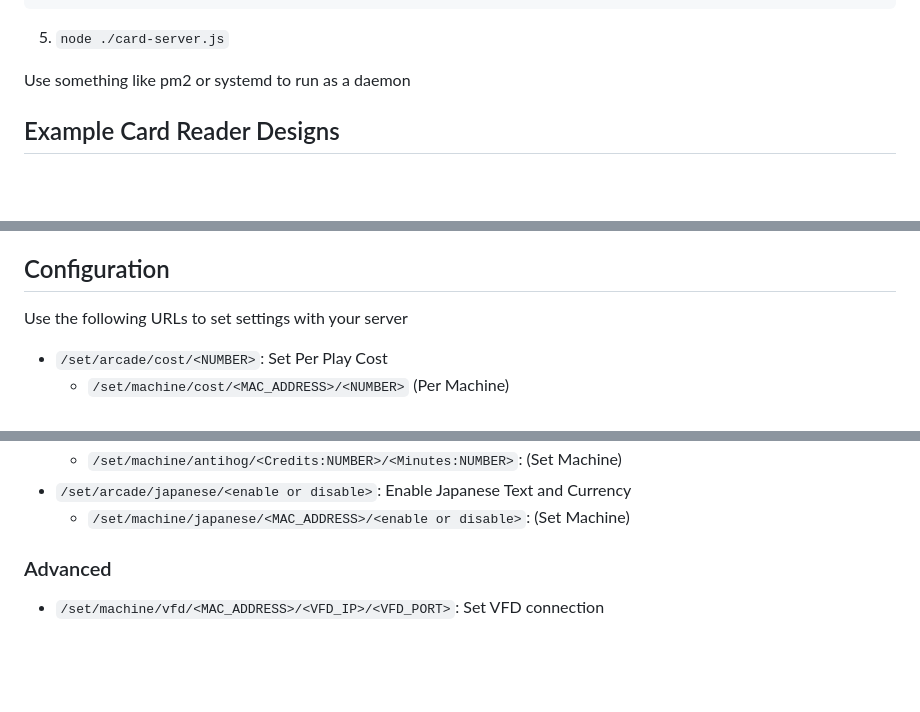
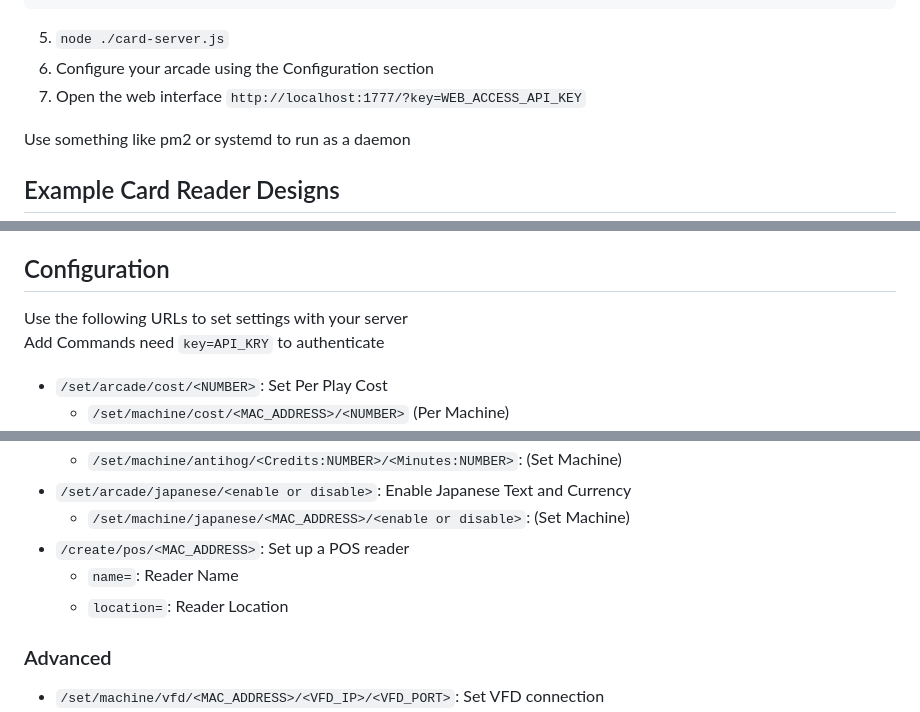
Before and after one commit to UiharuKazari2008/openCreditIC, a Markdown page: README.md, 3 parts joined by grey strips. Drawn GitHub-style; blank space fills up the shorter version.

````diff
--- a/README.md
+++ b/README.md
@@ -57,6 +57,8 @@ Supports various other ACR developed Arcade solutions
 }
 ```
 5. `node ./card-server.js`
+6. Configure your arcade using the Configuration section
+7. Open the web interface `http://localhost:1777/?key=WEB_ACCESS_API_KEY`
 
 Use something like pm2 or systemd to run as a daemon
 
@@ -157,7 +159,8 @@ Any Optional hardware can be ommited and the reader will work the same
 * Build and Flash your card readers
 
 ## Configuration
-Use the following URLs to set settings with your server
+Use the following URLs to set settings with your server<br/>
+Add Commands need `key=API_KRY` to authenticate<br/>
 * `/set/arcade/cost/<NUMBER>`: Set Per Play Cost
   * `/set/machine/cost/<MAC_ADDRESS>/<NUMBER>` (Per Machine)
 * `/set/arcade/low_balance/<NUMBER>`: Set Low Balance Alert
@@ -171,6 +174,9 @@ Use the following URLs to set settings with your server
   * `/set/machine/antihog/<Credits:NUMBER>/<Minutes:NUMBER>`: (Set Machine)
 * `/set/arcade/japanese/<enable or disable>`: Enable Japanese Text and Currency
   * `/set/machine/japanese/<MAC_ADDRESS>/<enable or disable>`: (Set Machine)
+* `/create/pos/<MAC_ADDRESS>`: Set up a POS reader
+  * `name=`: Reader Name
+  * `location=`: Reader Location
 
 ### Advanced
 * `/set/machine/vfd/<MAC_ADDRESS>/<VFD_IP>/<VFD_PORT>`: Set VFD connection
````
